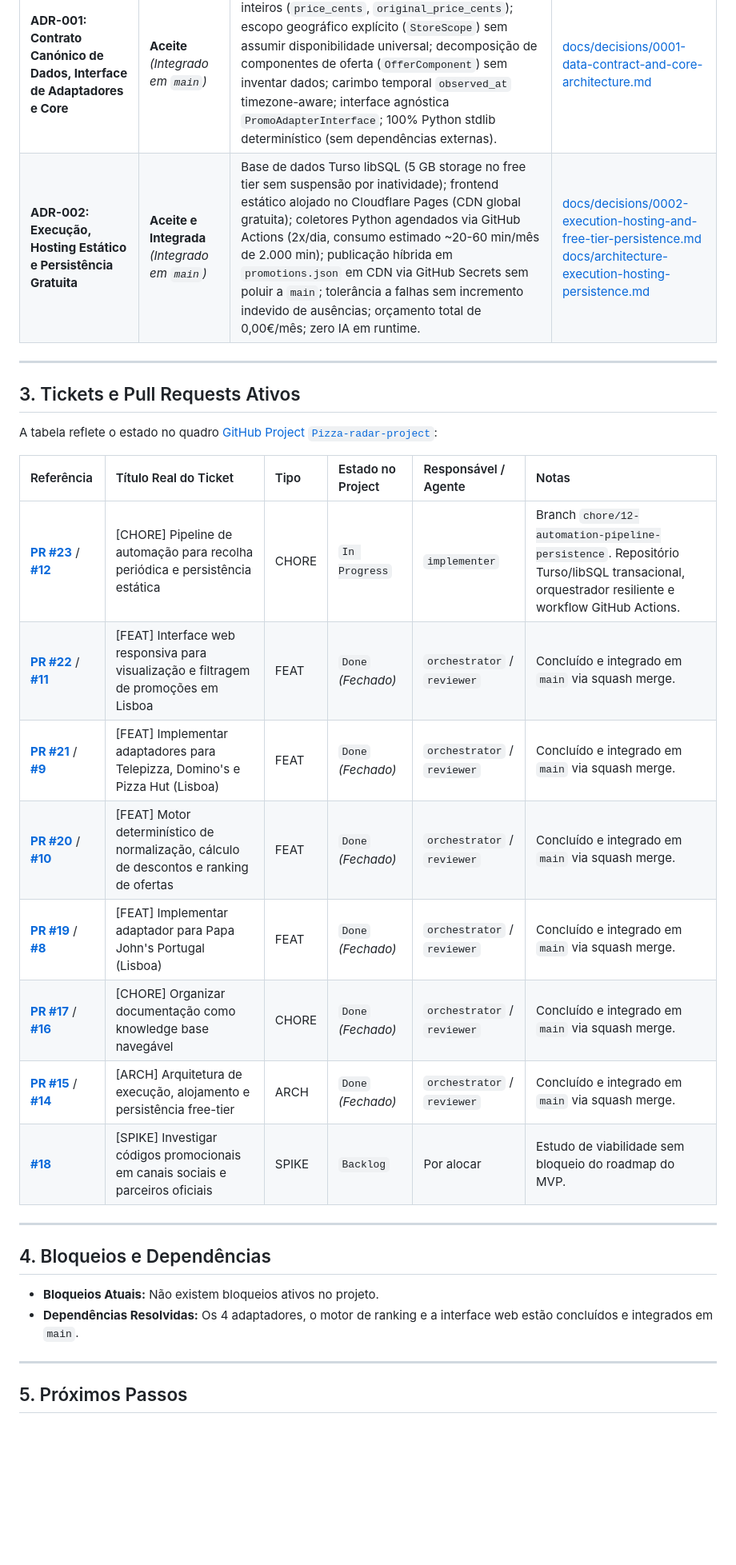
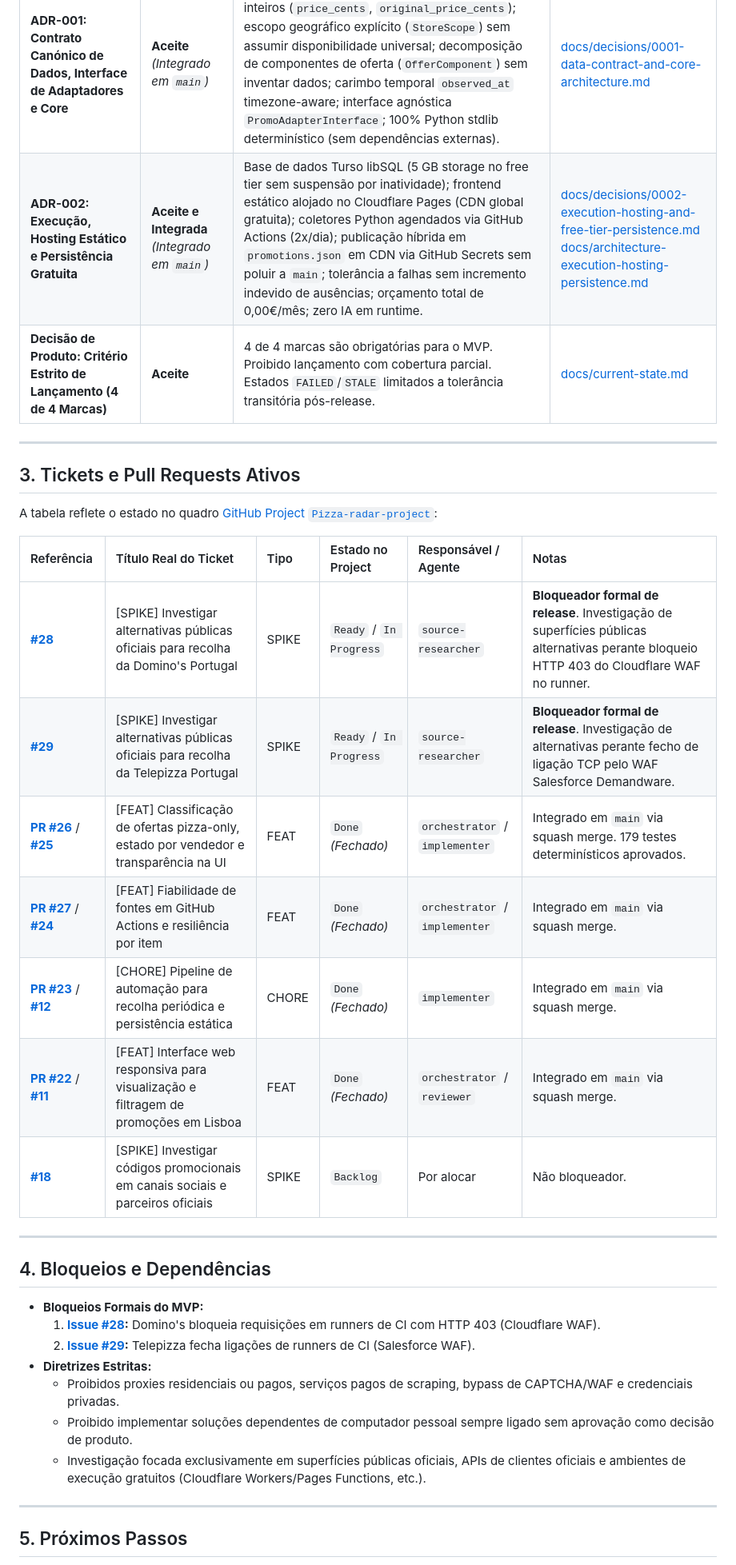
Before and after one commit to FranciscoSousaSilveira/pizza-radar-pt, a Markdown page: docs/current-state.md, the part around one of its changes. Shown at 80% size. GitHub-like rendering; blank space fills up the shorter version.

```diff
--- a/docs/current-state.md
+++ b/docs/current-state.md
@@ -28,7 +25,8 @@ Este documento reflete a situação factual, as decisões vigentes e as frentes
 | Decisão / ADR | Estado | Resumo Técnico | Documento |
 | :--- | :--- | :--- | :--- |
 | **ADR-001: Contrato Canónico de Dados, Interface de Adaptadores e Core** | **Aceite** *(Integrado em `main`)* | Representação monetária estrita em cêntimos inteiros (`price_cents`, `original_price_cents`); escopo geográfico explícito (`StoreScope`) sem assumir disponibilidade universal; decomposição de componentes de oferta (`OfferComponent`) sem inventar dados; carimbo temporal `observed_at` timezone-aware; interface agnóstica `PromoAdapterInterface`; 100% Python stdlib determinístico (sem dependências externas). | [docs/decisions/0001-data-contract-and-core-architecture.md](decisions/0001-data-contract-and-core-architecture.md) |
-| **ADR-002: Execução, Hosting Estático e Persistência Gratuita** | **Aceite e Integrada** *(Integrado em `main`)* | Base de dados Turso libSQL (5 GB storage no free tier sem suspensão por inatividade); frontend estático alojado no Cloudflare Pages (CDN global gratuita); coletores Python agendados via GitHub Actions (2x/dia, consumo estimado ~20-60 min/mês de 2.000 min); publicação híbrida em `promotions.json` em CDN via GitHub Secrets sem poluir a `main`; tolerância a falhas sem incremento indevido de ausências; orçamento total de 0,00€/mês; zero IA em runtime. | [docs/decisions/0002-execution-hosting-and-free-tier-persistence.md](decisions/0002-execution-hosting-and-free-tier-persistence.md)<br/>[docs/architecture-execution-hosting-persistence.md](architecture-execution-hosting-persistence.md) |
+| **ADR-002: Execução, Hosting Estático e Persistência Gratuita** | **Aceite e Integrada** *(Integrado em `main`)* | Base de dados Turso libSQL (5 GB storage no free tier sem suspensão por inatividade); frontend estático alojado no Cloudflare Pages (CDN global gratuita); coletores Python agendados via GitHub Actions (2x/dia); publicação híbrida em `promotions.json` em CDN via GitHub Secrets sem poluir a `main`; tolerância a falhas sem incremento indevido de ausências; orçamento total de 0,00€/mês; zero IA em runtime. | [docs/decisions/0002-execution-hosting-and-free-tier-persistence.md](decisions/0002-execution-hosting-and-free-tier-persistence.md)<br/>[docs/architecture-execution-hosting-persistence.md](architecture-execution-hosting-persistence.md) |
+| **Decisão de Produto: Critério Estrito de Lançamento (4 de 4 Marcas)** | **Aceite** | 4 de 4 marcas são obrigatórias para o MVP. Proibido lançamento com cobertura parcial. Estados `FAILED`/`STALE` limitados a tolerância transitória pós-release. | [docs/current-state.md](current-state.md) |
 
 ---
 
@@ -38,21 +36,25 @@ A tabela reflete o estado no quadro [GitHub Project `Pizza-radar-project`](https
 
 | Referência | Título Real do Ticket | Tipo | Estado no Project | Responsável / Agente | Notas |
 | :--- | :--- | :--- | :--- | :--- | :--- |
-| **[PR #23](https://github.com/FranciscoSousaSilveira/pizza-radar-pt/pull/23)** / **[#12](https://github.com/FranciscoSousaSilveira/pizza-radar-pt/issues/12)** | [CHORE] Pipeline de automação para recolha periódica e persistência estática | CHORE | `In Progress` | `implementer` | Branch `chore/12-automation-pipeline-persistence`. Repositório Turso/libSQL transacional, orquestrador resiliente e workflow GitHub Actions. |
-| **[PR #22](https://github.com/FranciscoSousaSilveira/pizza-radar-pt/pull/22)** / **[#11](https://github.com/FranciscoSousaSilveira/pizza-radar-pt/issues/11)** | [FEAT] Interface web responsiva para visualização e filtragem de promoções em Lisboa | FEAT | `Done` *(Fechado)* | `orchestrator` / `reviewer` | Concluído e integrado em `main` via squash merge. |
-| **[PR #21](https://github.com/FranciscoSousaSilveira/pizza-radar-pt/pull/21)** / **[#9](https://github.com/FranciscoSousaSilveira/pizza-radar-pt/issues/9)** | [FEAT] Implementar adaptadores para Telepizza, Domino's e Pizza Hut (Lisboa) | FEAT | `Done` *(Fechado)* | `orchestrator` / `reviewer` | Concluído e integrado em `main` via squash merge. |
-| **[PR #20](https://github.com/FranciscoSousaSilveira/pizza-radar-pt/pull/20)** / **[#10](https://github.com/FranciscoSousaSilveira/pizza-radar-pt/issues/10)** | [FEAT] Motor determinístico de normalização, cálculo de descontos e ranking de ofertas | FEAT | `Done` *(Fechado)* | `orchestrator` / `reviewer` | Concluído e integrado em `main` via squash merge. |
-| **[PR #19](https://github.com/FranciscoSousaSilveira/pizza-radar-pt/pull/19)** / **[#8](https://github.com/FranciscoSousaSilveira/pizza-radar-pt/issues/8)** | [FEAT] Implementar adaptador para Papa John's Portugal (Lisboa) | FEAT | `Done` *(Fechado)* | `orchestrator` / `reviewer` | Concluído e integrado em `main` via squash merge. |
-| **[PR #17](https://github.com/FranciscoSousaSilveira/pizza-radar-pt/pull/17)** / **[#16](https://github.com/FranciscoSousaSilveira/pizza-radar-pt/issues/16)** | [CHORE] Organizar documentação como knowledge base navegável | CHORE | `Done` *(Fechado)* | `orchestrator` / `reviewer` | Concluído e integrado em `main` via squash merge. |
-| **[PR #15](https://github.com/FranciscoSousaSilveira/pizza-radar-pt/pull/15)** / **[#14](https://github.com/FranciscoSousaSilveira/pizza-radar-pt/issues/14)** | [ARCH] Arquitetura de execução, alojamento e persistência free-tier | ARCH | `Done` *(Fechado)* | `orchestrator` / `reviewer` | Concluído e integrado em `main` via squash merge. |
-| **[#18](https://github.com/FranciscoSousaSilveira/pizza-radar-pt/issues/18)** | [SPIKE] Investigar códigos promocionais em canais sociais e parceiros oficiais | SPIKE | `Backlog` | Por alocar | Estudo de viabilidade sem bloqueio do roadmap do MVP. |
+| **[#28](https://github.com/FranciscoSousaSilveira/pizza-radar-pt/issues/28)** | [SPIKE] Investigar alternativas públicas oficiais para recolha da Domino's Portugal | SPIKE | `Ready` / `In Progress` | `source-researcher` | **Bloqueador formal de release**. Investigação de superfícies públicas alternativas perante bloqueio HTTP 403 do Cloudflare WAF no runner. |
+| **[#29](https://github.com/FranciscoSousaSilveira/pizza-radar-pt/issues/29)** | [SPIKE] Investigar alternativas públicas oficiais para recolha da Telepizza Portugal | SPIKE | `Ready` / `In Progress` | `source-researcher` | **Bloqueador formal de release**. Investigação de alternativas perante fecho de ligação TCP pelo WAF Salesforce Demandware. |
+| **[PR #26](https://github.com/FranciscoSousaSilveira/pizza-radar-pt/pull/26)** / **[#25](https://github.com/FranciscoSousaSilveira/pizza-radar-pt/issues/25)** | [FEAT] Classificação de ofertas pizza-only, estado por vendedor e transparência na UI | FEAT | `Done` *(Fechado)* | `orchestrator` / `implementer` | Integrado em `main` via squash merge. 179 testes determinísticos aprovados. |
+| **[PR #27](https://github.com/FranciscoSousaSilveira/pizza-radar-pt/pull/27)** / **[#24](https://github.com/FranciscoSousaSilveira/pizza-radar-pt/issues/24)** | [FEAT] Fiabilidade de fontes em GitHub Actions e resiliência por item | FEAT | `Done` *(Fechado)* | `orchestrator` / `implementer` | Integrado em `main` via squash merge. |
+| **[PR #23](https://github.com/FranciscoSousaSilveira/pizza-radar-pt/pull/23)** / **[#12](https://github.com/FranciscoSousaSilveira/pizza-radar-pt/issues/12)** | [CHORE] Pipeline de automação para recolha periódica e persistência estática | CHORE | `Done` *(Fechado)* | `implementer` | Integrado em `main` via squash merge. |
+| **[PR #22](https://github.com/FranciscoSousaSilveira/pizza-radar-pt/pull/22)** / **[#11](https://github.com/FranciscoSousaSilveira/pizza-radar-pt/issues/11)** | [FEAT] Interface web responsiva para visualização e filtragem de promoções em Lisboa | FEAT | `Done` *(Fechado)* | `orchestrator` / `reviewer` | Integrado em `main` via squash merge. |
+| **[#18](https://github.com/FranciscoSousaSilveira/pizza-radar-pt/issues/18)** | [SPIKE] Investigar códigos promocionais em canais sociais e parceiros oficiais | SPIKE | `Backlog` | Por alocar | Não bloqueador. |
 
 ---
 
 ## 4. Bloqueios e Dependências
 
-- **Bloqueios Atuais:** Não existem bloqueios ativos no projeto.
-- **Dependências Resolvidas:** Os 4 adaptadores, o motor de ranking e a interface web estão concluídos e integrados em `main`.
+- **Bloqueios Formais do MVP:**
+  1. **[Issue #28](https://github.com/FranciscoSousaSilveira/pizza-radar-pt/issues/28):** Domino's bloqueia requisições em runners de CI com HTTP 403 (Cloudflare WAF).
+  2. **[Issue #29](https://github.com/FranciscoSousaSilveira/pizza-radar-pt/issues/29):** Telepizza fecha ligações de runners de CI (Salesforce WAF).
+- **Diretrizes Estritas:**
+  - Proibidos proxies residenciais ou pagos, serviços pagos de scraping, bypass de CAPTCHA/WAF e credenciais privadas.
+  - Proibido implementar soluções dependentes de computador pessoal sempre ligado sem aprovação como decisão de produto.
+  - Investigação focada exclusivamente em superfícies públicas oficiais, APIs de clientes oficiais e ambientes de execução gratuitos (Cloudflare Workers/Pages Functions, etc.).
 
 ---
 
```
Also changed, not shown: other parts of docs/current-state.md (+13 -18 lines), docs/learning-log.md (+14 -0 lines).
